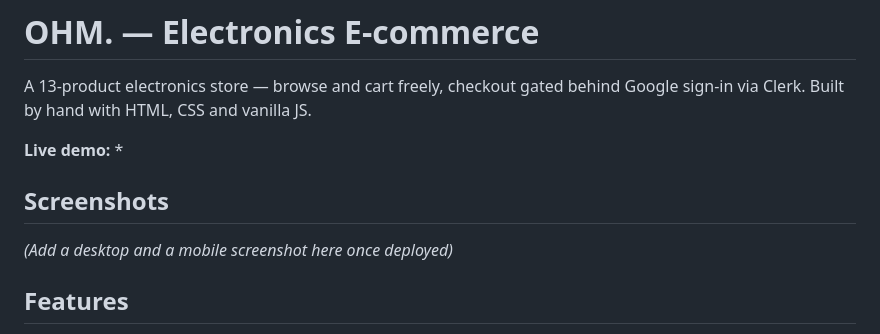
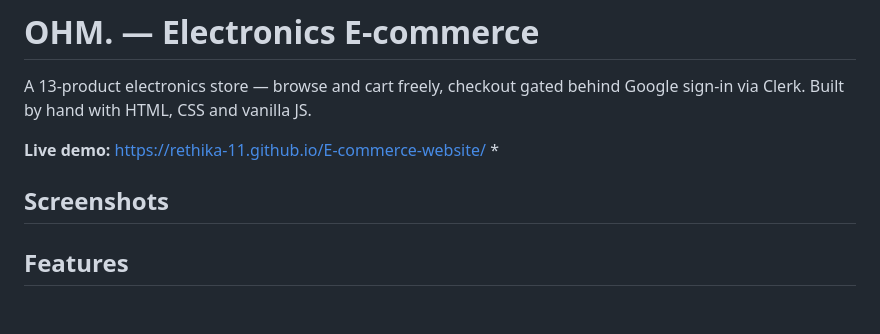
Before and after one commit to rethika-11/E-commerce-website, a Markdown page: README.md, the part around the change. GitHub-like rendering; blank space fills up the shorter version.

```diff
--- a/README.md
+++ b/README.md
@@ -2,11 +2,11 @@
 
 A 13-product electronics store — browse and cart freely, checkout gated behind Google sign-in via Clerk. Built by hand with HTML, CSS and vanilla JS.
 
-**Live demo:**  *
+**Live demo:** https://rethika-11.github.io/E-commerce-website/ *
 
 ## Screenshots
 
-*(Add a desktop and a mobile screenshot here once deployed)*
+
 
 ## Features
 
```
